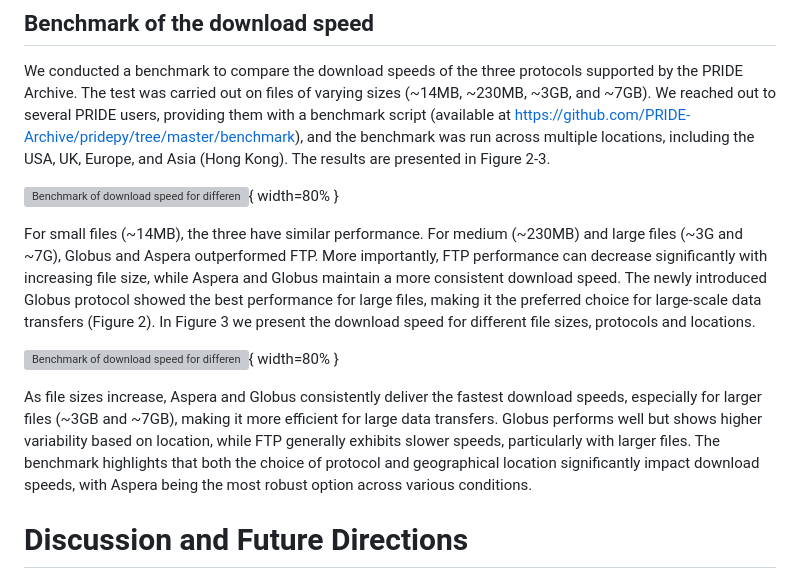
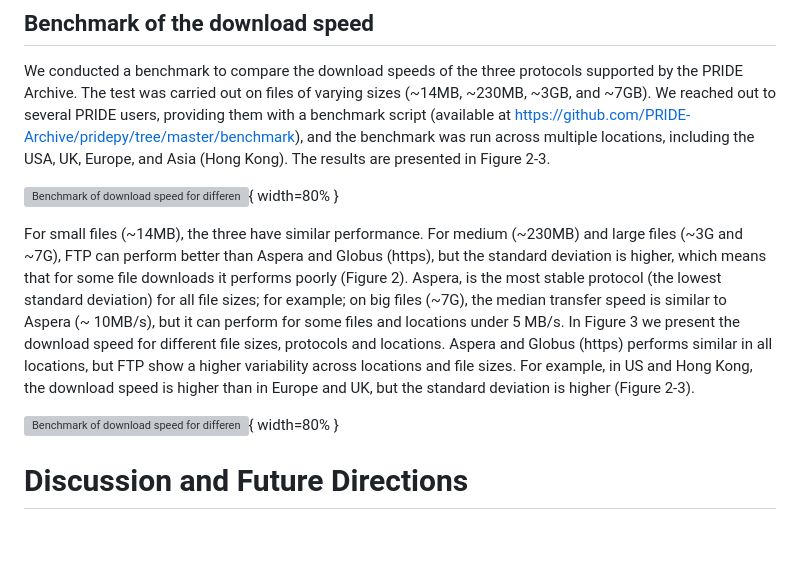
Before and after one commit to PRIDE-Archive/pridepy, a Markdown page: paper/paper.md, the part around the change. GitHub-like rendering; blank space fills up the shorter version; grey boxes are pictures that could not be loaded.

Commit message:
included HK in benchmark

```diff
--- a/paper/paper.md
+++ b/paper/paper.md
@@ -74,11 +74,10 @@ We conducted a benchmark to compare the download speeds of the three protocols s
 
 ![Benchmark of download speed for different protocols](benchmark.svg){ width=80% }
 
-For small files (~14MB), the three have similar performance. For medium (~230MB) and large files (~3G and ~7G), Globus and Aspera outperformed FTP. More importantly, FTP performance can decrease significantly with increasing file size, while Aspera and Globus maintain a more consistent download speed. The newly introduced Globus protocol showed the best performance for large files, making it the preferred choice for large-scale data transfers (Figure 2). In Figure 3 we present the download speed for different file sizes, protocols and locations.
+For small files (~14MB), the three have similar performance. For medium (~230MB) and large files (~3G and ~7G), FTP can perform better than Aspera and Globus (https), but the standard deviation is higher, which means that for some file downloads it performs poorly (Figure 2). Aspera, is the most stable protocol (the lowest standard deviation) for all file sizes; for example; on big files (~7G), the median transfer speed is similar to Aspera (~ 10MB/s), but it can perform for some files and locations under 5 MB/s. In Figure 3 we present the download speed for different file sizes, protocols and locations. Aspera and Globus (https) performs similar in all locations, but FTP show a higher variability across locations and file sizes. For example, in US and Hong Kong, the download speed is higher than in Europe and UK, but the standard deviation is higher (Figure 2-3).
 
 ![Benchmark of download speed for different protocols, file sizes and locations](speed_by_method_location.svg){ width=80% }
 
-As file sizes increase, Aspera and Globus consistently deliver the fastest download speeds, especially for larger files (~3GB and ~7GB), making it more efficient for large data transfers. Globus performs well but shows higher variability based on location, while FTP generally exhibits slower speeds, particularly with larger files. The benchmark highlights that both the choice of protocol and geographical location significantly impact download speeds, with Aspera being the most robust option across various conditions.
 
 # Discussion and Future Directions
 
```
Also changed, not shown: benchmark/average_speed_location.png, 6 other files.
